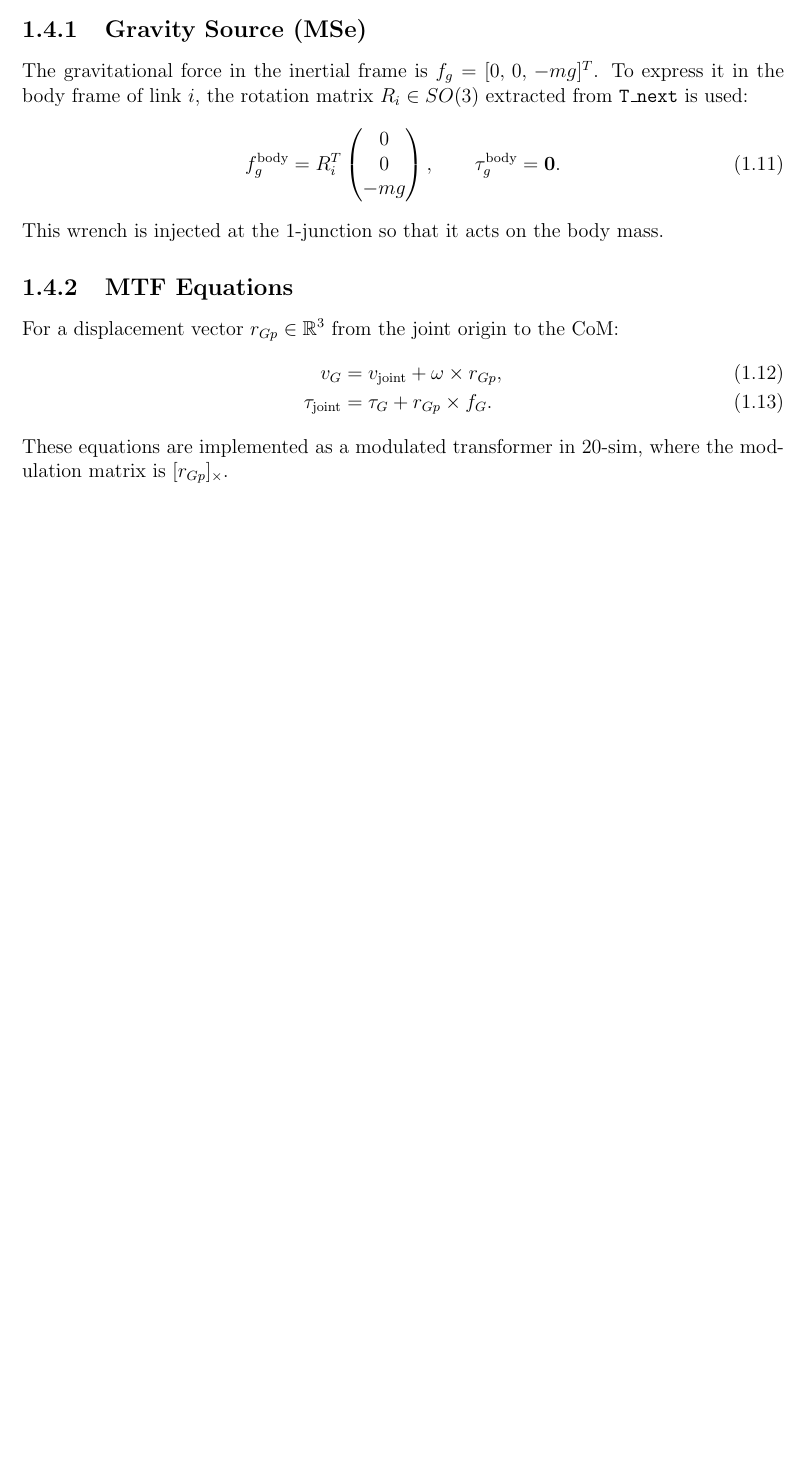
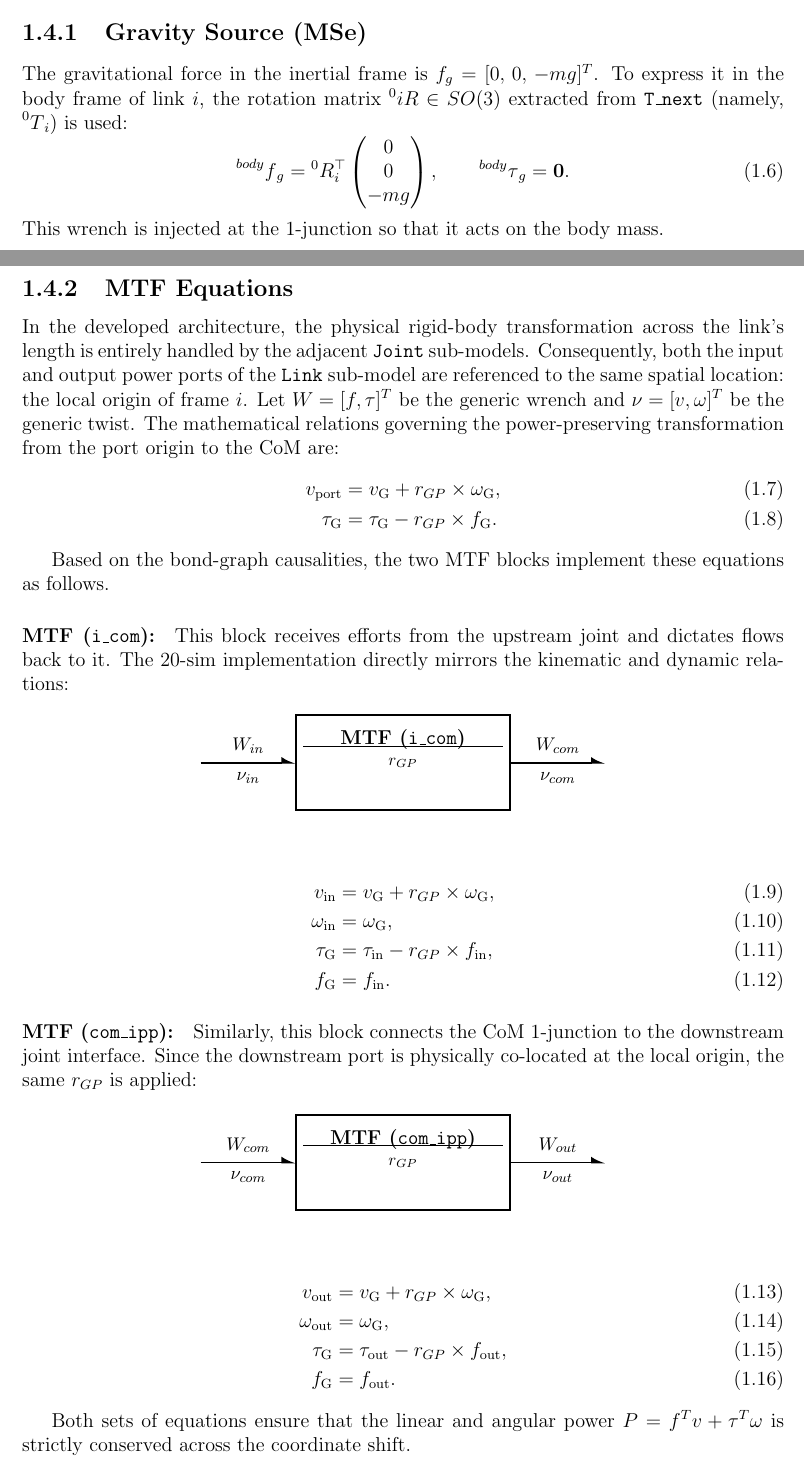
Before and after one commit to Frasco-eng/MSMS_robarm, a LaTeX thesis (report/UR5_BondGraph_Report.tex, which reads report/chapter_link/link.tex): part of page 6 of 42 before the commit and two parts of pages 6 and 7 of 43 after it, the two joined at a grey line, cut so that both start at the same text, the shorter picture padded with empty space. Compiled offline with pdfLaTeX.

Commit message:
updated report issues and typos

```diff
--- a/report/chapter_link/link.tex
+++ b/report/chapter_link/link.tex
@@ -153,17 +152,0 @@ Internally the model contains:
-\subsection{Gravity Source (MSe)}
-
-The gravitational force in the inertial frame is $f_g = [0,\,0,\,-mg]^T$.
-To express it in the body frame of link $i$, the rotation matrix $R_i \in SO(3)$ extracted from \texttt{T\_next} is used:
-\begin{equation}
-  f_g^{\text{body}} = R_i^T \begin{pmatrix}0\\0\\-mg\end{pmatrix}, \qquad \tau_g^{\text{body}} = \mathbf{0}.
-\end{equation}
-This wrench is injected at the 1-junction so that it acts on the body mass.
-
-\subsection{MTF Equations}
-
-For a displacement vector $r_{Gp} \in \mathbb{R}^3$ from the joint origin to the CoM:
-\begin{align}
-  v_G &= v_{\text{joint}} + \omega \times r_{Gp}, \\
-  \tau_{\text{joint}} &= \tau_G + r_{Gp} \times f_G.
-\end{align}
-These equations are implemented as a modulated transformer in 20-sim, where the modulation matrix is $[r_{Gp}]_\times$.
@@ -184,3 +157,144 @@ The 1-junction has one element with \emph{effort-out} causality (the Body I-elem
   \label{Link bond-graph}
   \caption{Bond-graph diagram of the \texttt{Link} sub-model.}
 \end{figure}
+
+
+\subsection{Gravity Source (MSe)}
+
+The gravitational force in the inertial frame is $f_g = [0,\,0,\,-mg]^T$.
+To express it in the body frame of link $i$, the rotation matrix $\prescript{0}{}{i}R \in SO(3)$ extracted from \texttt{T\_next} (namely, $\prescript{0}{}{T}_i$) is used:
+\begin{equation}
+  \prescript{body}{}{f}_g = \prescript{0}{}{R}_i^\top \begin{pmatrix}0\\0\\-mg\end{pmatrix}, \qquad \prescript{body}{}{\tau}_g = \mathbf{0}.
+\end{equation}
+This wrench is injected at the 1-junction so that it acts on the body mass.
+
+\subsection{MTF Equations}
+In the developed architecture, the physical rigid-body transformation across the link's length is entirely handled by the adjacent \texttt{Joint} sub-models.
+Consequently, both the input and output power ports of the \texttt{Link} sub-model are referenced to the same spatial location: the local origin of frame $i$.
+Let $W = [f, \tau]^T$ be the generic wrench and $\nu = [v, \omega]^T$ be the generic twist. The mathematical relations governing the power-preserving transformation from the port origin to the CoM are:
+\begin{align}
+  v_{\text{port}} &= v_{\text{G}} + r_{GP} \times \omega_{\text{G}}, \\
+  \tau_{\text{G}} &= \tau_{\text{G}} - r_{GP} \times f_{\text{G}}.
+\end{align}
+
+Based on the bond-graph causalities, the two MTF blocks implement these equations as follows.
+
+\paragraph{MTF (\texttt{i\_com}):}
+This block receives efforts from the upstream joint and dictates flows back to it. The 20-sim implementation directly mirrors the kinematic and dynamic relations:
+
+\begin{figure}[H]
+\centering
+\begin{tikzpicture}[
+    >=Stealth,
+    every node/.style={font=\small},
+    line width=0.8pt
+]
+
+% --- Box dimensions ---
+\def\boxW{4.5}
+\def\boxH{2.0}
+\def\arrowLen{2}
+
+% --- Black box ---
+\draw[fill=white, draw=black, line width=1.2pt]
+    (0, -\boxH/2) rectangle (\boxW, \boxH/2);
+
+% --- Title ---
+\node[anchor=north, font=\normalsize\bfseries] at (\boxW/2, \boxH/2 - 0.15)
+    {MTF (\texttt{i\_com})};
+
+% --- Horizontal rule ---
+\draw[black, line width=0.5pt]
+    (0.15, \boxH/2 - 0.65) -- (\boxW - 0.15, \boxH/2 - 0.65);
+
+% --- Parameters ---
+\node[anchor=north, font=\footnotesize, align=center] at (\boxW/2, \boxH/2 - 0.75)
+    {$r_{GP}$};
+
+% ==========================================
+% POWER BONDS (Left & Right Sides)
+% ==========================================
+
+% Input Power Bond
+\def\yBond{0}
+\draw[-{Latex[length=2.5mm, width=2.5mm, left]}, line width=1pt]
+    (-\arrowLen, \yBond) -- (0, \yBond);
+\node[above, font=\small] at (-\arrowLen/2, \yBond + 0.05) {$W_{in}$};
+\node[below, font=\small] at (-\arrowLen/2, \yBond - 0.05) {$\nu_{in}$};
+
+% Output Power Bond
+\draw[-{Latex[length=2.5mm, width=2.5mm, left]}, line width=1pt]
+    (\boxW, \yBond) -- (\boxW + \arrowLen, \yBond);
+\node[above, font=\small] at (\boxW + \arrowLen/2, \yBond + 0.05) {$W_{com}$};
+\node[below, font=\small] at (\boxW + \arrowLen/2, \yBond - 0.05) {$\nu_{com}$};
+
+\end{tikzpicture}
+\end{figure}
+
+\begin{align}
+  v_{\text{in}} &= v_{\text{G}} + r_{GP} \times \omega_{\text{G}}, \\
+  \omega_{\text{in}} &= \omega_{\text{G}}, \\
+  \tau_{\text{G}} &= \tau_{\text{in}} - r_{GP} \times f_{\text{in}}, \\
+  f_{\text{G}} &= f_{\text{in}}.
+\end{align}
+
+\paragraph{MTF (\texttt{com\_ipp}):}
+Similarly, this block connects the CoM 1-junction to the downstream joint interface. Since the downstream port is physically co-located at the local origin, the same $r_{GP}$ is applied:
+
+\begin{figure}[H]
+\centering
+\begin{tikzpicture}[
+    >=Stealth,
+    every node/.style={font=\small},
+    line width=0.8pt
+]
+
+% --- Box dimensions ---
+\def\boxW{4.5}
+\def\boxH{2.0}
+\def\arrowLen{2}
+
+% --- Black box ---
+\draw[fill=white, draw=black, line width=1.2pt]
+    (0, -\boxH/2) rectangle (\boxW, \boxH/2);
+
+% --- Title ---
+\node[anchor=north, font=\normalsize\bfseries] at (\boxW/2, \boxH/2 - 0.15)
+    {MTF (\texttt{com\_ipp})};
+
+% --- Horizontal rule ---
+\draw[black, line width=0.5pt]
+    (0.15, \boxH/2 - 0.65) -- (\boxW - 0.15, \boxH/2 - 0.65);
+
+% --- Parameters ---
+\node[anchor=north, font=\footnotesize, align=center] at (\boxW/2, \boxH/2 - 0.75)
+    {$r_{GP}$};
+
+% ==========================================
+% POWER BONDS (Left & Right Sides)
+% ==========================================
+
+% Input Power Bond
+\def\yBond{0}
+\draw[-{Latex[length=2.5mm, width=2.5mm, left]}, line width=1pt]
+    (-\arrowLen, \yBond) -- (0, \yBond);
+\node[above, font=\small] at (-\arrowLen/2, \yBond + 0.05) {$W_{com}$};
+\node[below, font=\small] at (-\arrowLen/2, \yBond - 0.05) {$\nu_{com}$};
+
+% Output Power Bond
+\draw[-{Latex[length=2.5mm, width=2.5mm, left]}, line width=1pt]
+    (\boxW, \yBond) -- (\boxW + \arrowLen, \yBond);
+\node[above, font=\small] at (\boxW + \arrowLen/2, \yBond + 0.05) {$W_{out}$};
+\node[below, font=\small] at (\boxW + \arrowLen/2, \yBond - 0.05) {$\nu_{out}$};
+
+\end{tikzpicture}
+\end{figure}
+
+\begin{align}
+  v_{\text{out}} &= v_{\text{G}} + r_{GP} \times \omega_{\text{G}}, \\
+  \omega_{\text{out}} &= \omega_{\text{G}}, \\
+  \tau_{\text{G}} &= \tau_{\text{out}} - r_{GP} \times f_{\text{out}}, \\
+  f_{\text{G}} &= f_{\text{out}}.
+\end{align}
+
+Both sets of equations ensure that the linear and angular power $P = f^T v + \tau^T \omega$ is strictly conserved across the coordinate shift.
@@ -186,0 +306,2 @@ The 1-junction has one element with \emph{effort-out} causality (the Body I-elem
+\begin{itemize}
+  \item Efforts (forces/torques at the links) are \emph{given} by the connected joints.
```
Also changed, not shown: report/chapter_harmonic_drive/harmonic_drive.tex (+5 -5 lines), report/chapter_joint/joint.tex (+10 -8 lines), report/chapter_pd_g/pd_g.tex (+7 -7 lines), report/chapter_results_conclusions/results_conclusions.tex (+1 -1 lines), report/chapter_robot/robot.tex (+5 -1 lines), report/chapter_trajectory_track/trajectory_gentrack.tex (+47 -48 lines), report/UR5_BondGraph_Report.pdf, report/chapter_trajectory_track/figs/trajectory_reference.png (added), report/chapter_link/link.tex (54 more changed lines).
